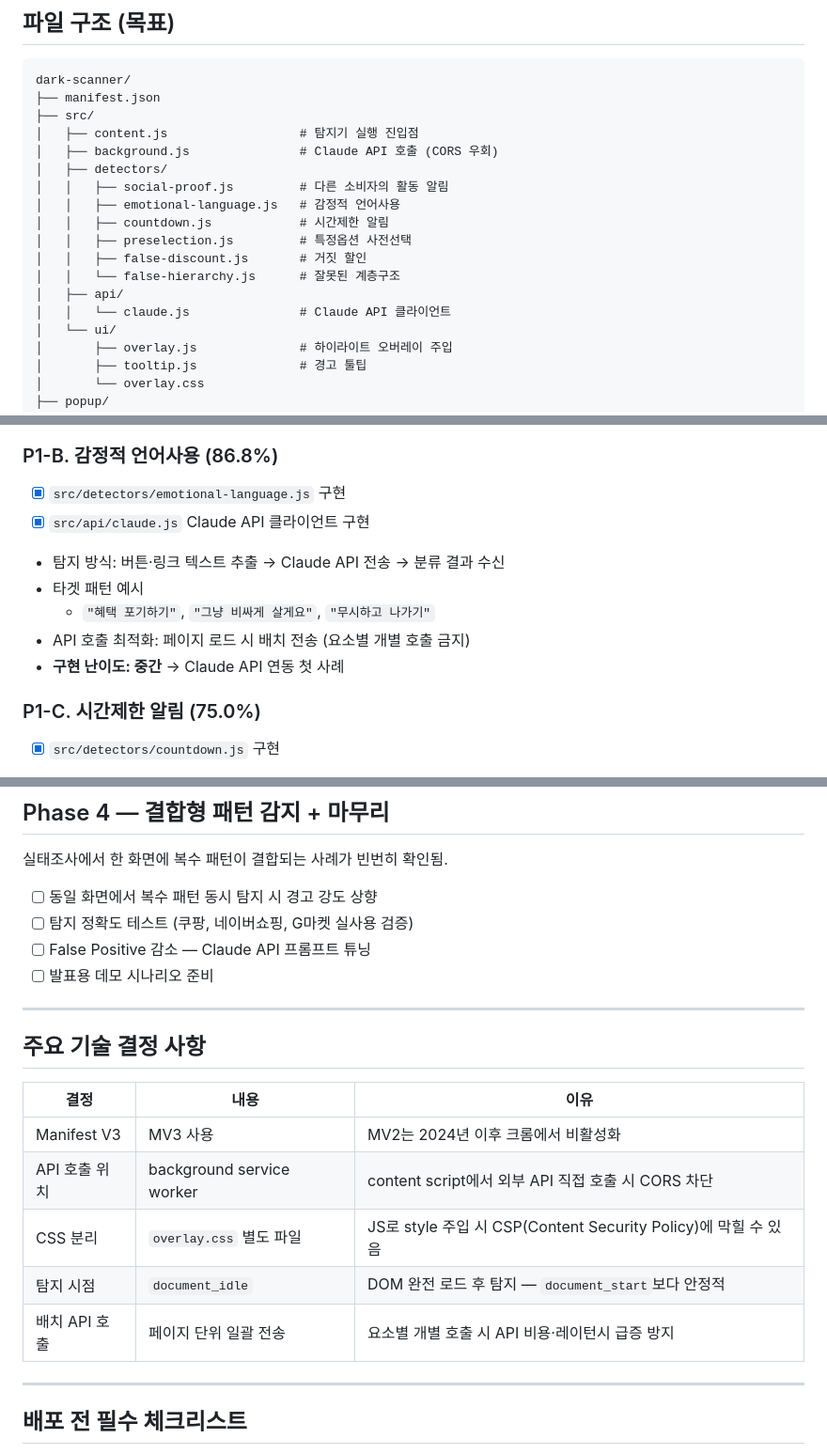
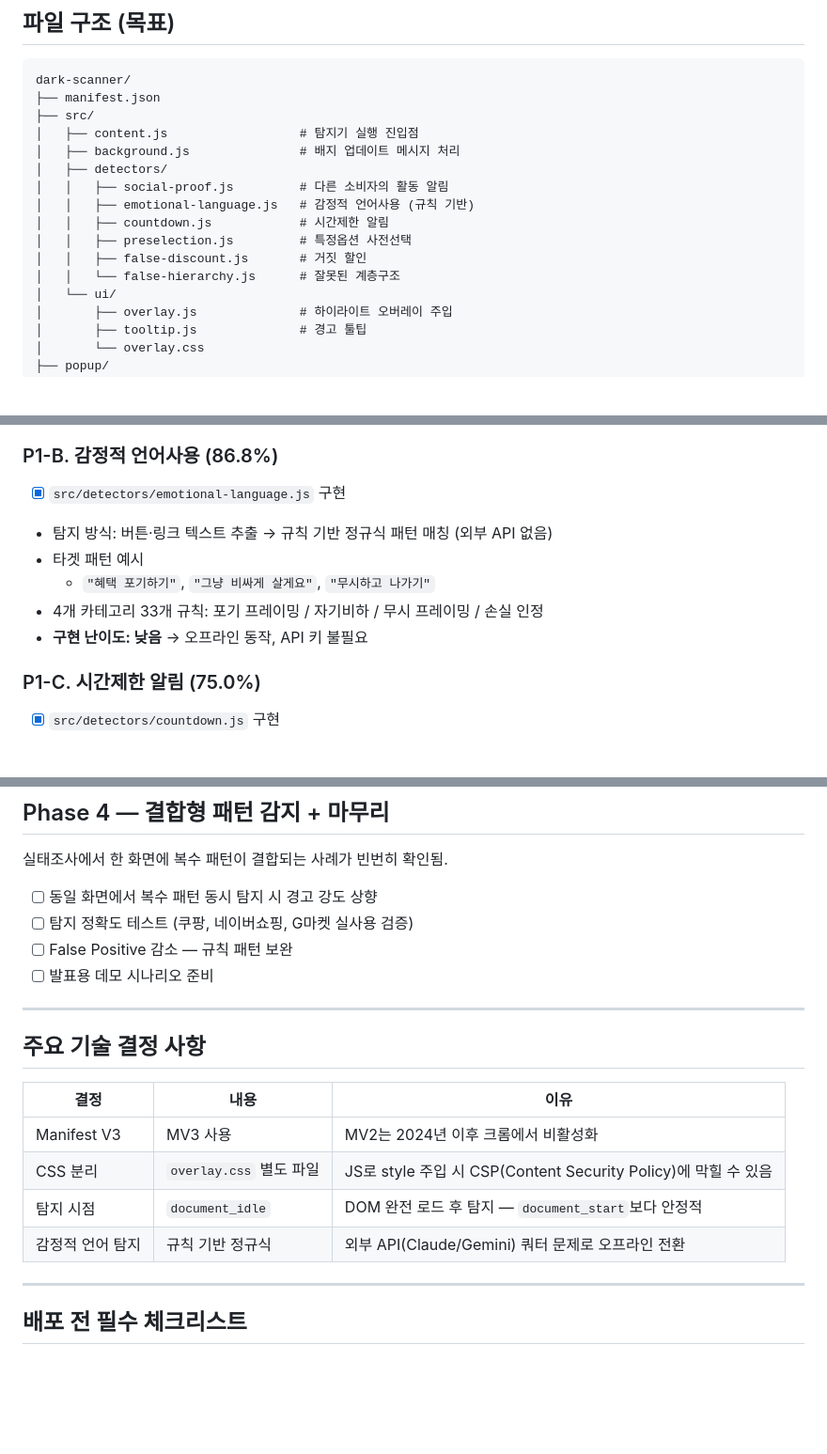
Before and after one commit to se01hyun/darkscanner, a Markdown page: Docs/Roadmap.md, 3 parts joined by grey strips. Shown at 94% size. Rendered like a GitHub page; blank space fills up the shorter version.

Commit message:
docs: 감정적 언어 탐지 방식 변경(API → 규칙 기반) 반영하여 PRD, Roadmap 업데이트

```diff
--- a/Docs/Roadmap.md
+++ b/Docs/Roadmap.md
@@ -28,16 +28,14 @@ dark-scanner/
 ├── manifest.json
 ├── src/
 │   ├── content.js                  # 탐지기 실행 진입점
-│   ├── background.js               # Claude API 호출 (CORS 우회)
+│   ├── background.js               # 배지 업데이트 메시지 처리
 │   ├── detectors/
 │   │   ├── social-proof.js         # 다른 소비자의 활동 알림
-│   │   ├── emotional-language.js   # 감정적 언어사용
+│   │   ├── emotional-language.js   # 감정적 언어사용 (규칙 기반)
 │   │   ├── countdown.js            # 시간제한 알림
 │   │   ├── preselection.js         # 특정옵션 사전선택
 │   │   ├── false-discount.js       # 거짓 할인
 │   │   └── false-hierarchy.js      # 잘못된 계층구조
-│   ├── api/
-│   │   └── claude.js               # Claude API 클라이언트
 │   └── ui/
 │       ├── overlay.js              # 하이라이트 오버레이 주입
 │       ├── tooltip.js              # 경고 툴팁
@@ -79,12 +77,11 @@ dark-scanner/
 ### P1-B. 감정적 언어사용 (86.8%)
 
 - [x] `src/detectors/emotional-language.js` 구현
-- [x] `src/api/claude.js` Claude API 클라이언트 구현
-- 탐지 방식: 버튼·링크 텍스트 추출 → Claude API 전송 → 분류 결과 수신
+- 탐지 방식: 버튼·링크 텍스트 추출 → 규칙 기반 정규식 패턴 매칭 (외부 API 없음)
 - 타겟 패턴 예시
   - `"혜택 포기하기"`, `"그냥 비싸게 살게요"`, `"무시하고 나가기"`
-- API 호출 최적화: 페이지 로드 시 배치 전송 (요소별 개별 호출 금지)
-- **구현 난이도: 중간** → Claude API 연동 첫 사례
+- 4개 카테고리 33개 규칙: 포기 프레이밍 / 자기비하 / 무시 프레이밍 / 손실 인정
+- **구현 난이도: 낮음** → 오프라인 동작, API 키 불필요
 
 ### P1-C. 시간제한 알림 (75.0%)
 
@@ -144,7 +141,7 @@ dark-scanner/
 
 - [ ] 동일 화면에서 복수 패턴 동시 탐지 시 경고 강도 상향
 - [ ] 탐지 정확도 테스트 (쿠팡, 네이버쇼핑, G마켓 실사용 검증)
-- [ ] False Positive 감소 — Claude API 프롬프트 튜닝
+- [ ] False Positive 감소 — 규칙 패턴 보완
 - [ ] 발표용 데모 시나리오 준비
 
 ---
@@ -154,10 +151,9 @@ dark-scanner/
 | 결정 | 내용 | 이유 |
 |---|---|---|
 | Manifest V3 | MV3 사용 | MV2는 2024년 이후 크롬에서 비활성화 |
-| API 호출 위치 | background service worker | content script에서 외부 API 직접 호출 시 CORS 차단 |
 | CSS 분리 | `overlay.css` 별도 파일 | JS로 style 주입 시 CSP(Content Security Policy)에 막힐 수 있음 |
 | 탐지 시점 | `document_idle` | DOM 완전 로드 후 탐지 — `document_start`보다 안정적 |
-| 배치 API 호출 | 페이지 단위 일괄 전송 | 요소별 개별 호출 시 API 비용·레이턴시 급증 방지 |
+| 감정적 언어 탐지 | 규칙 기반 정규식 | 외부 API(Claude/Gemini) 쿼터 문제로 오프라인 전환 |
 
 ---
 
```
Also changed, not shown: other parts of Docs/Roadmap.md (+1 -1 lines), Docs/PRD.md (+3 -3 lines).
